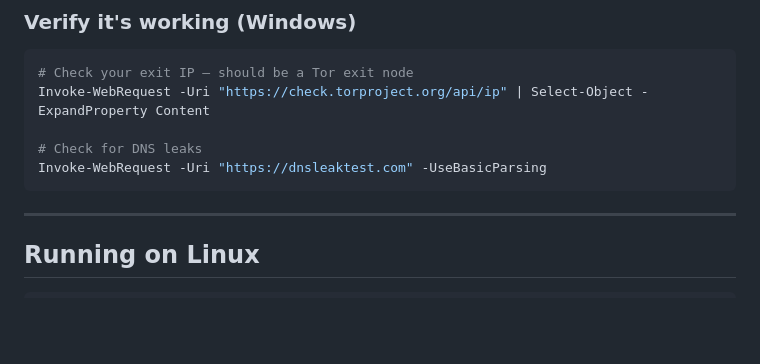
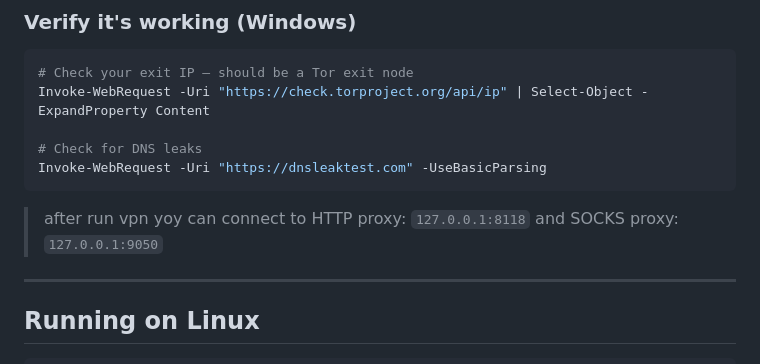
Before and after one commit to KHOSROW-II/torVPN, a Markdown page: README.md, the part around the change. GitHub-like rendering; blank space fills up the shorter version.

````diff
--- a/README.md
+++ b/README.md
@@ -200,6 +200,8 @@ Invoke-WebRequest -Uri "https://check.torproject.org/api/ip" | Select-Object -Ex
 # Check for DNS leaks
 Invoke-WebRequest -Uri "https://dnsleaktest.com" -UseBasicParsing
 ```
+
+> after run vpn yoy can connect to HTTP proxy: `127.0.0.1:8118` and SOCKS proxy: `127.0.0.1:9050`
 
 ---
 
````
